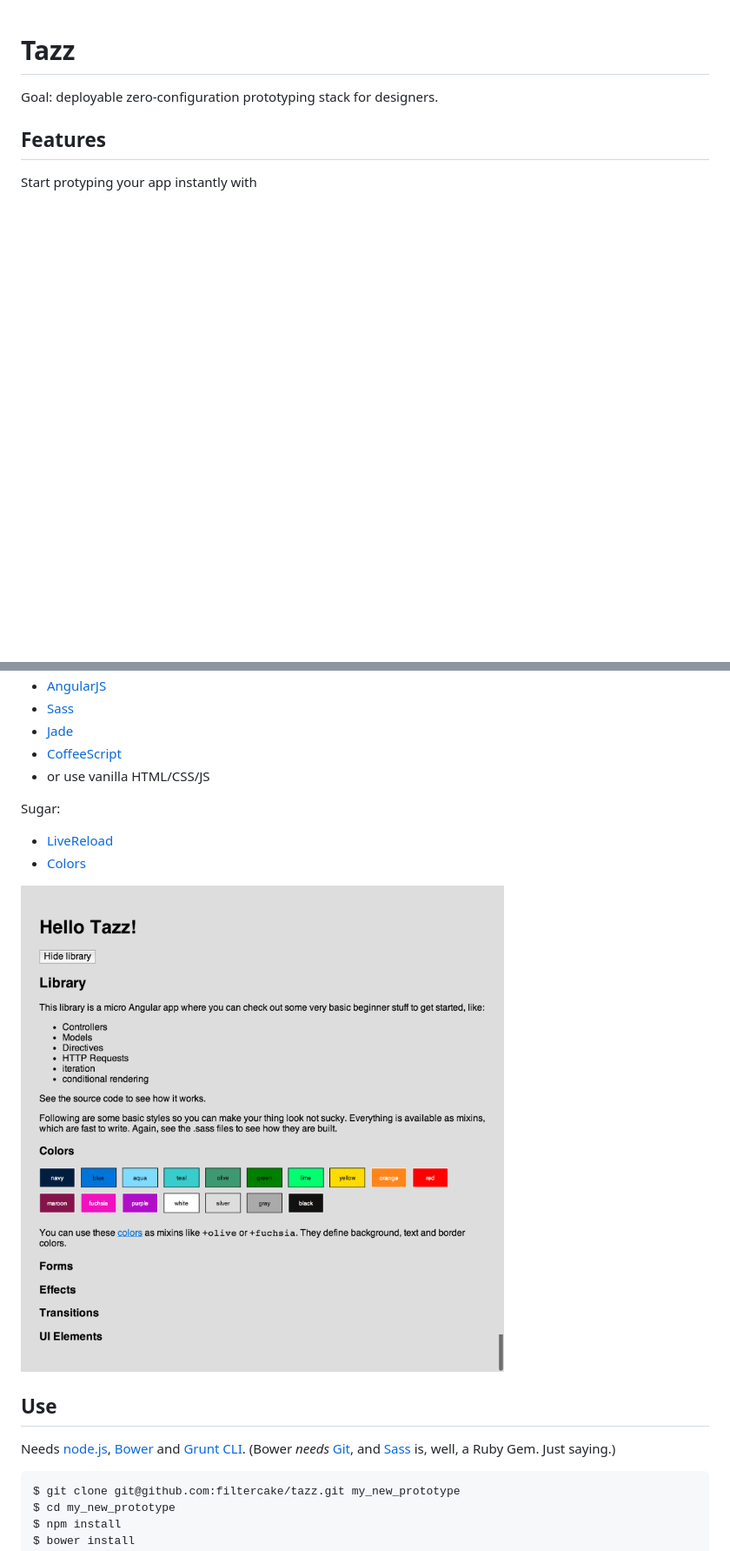
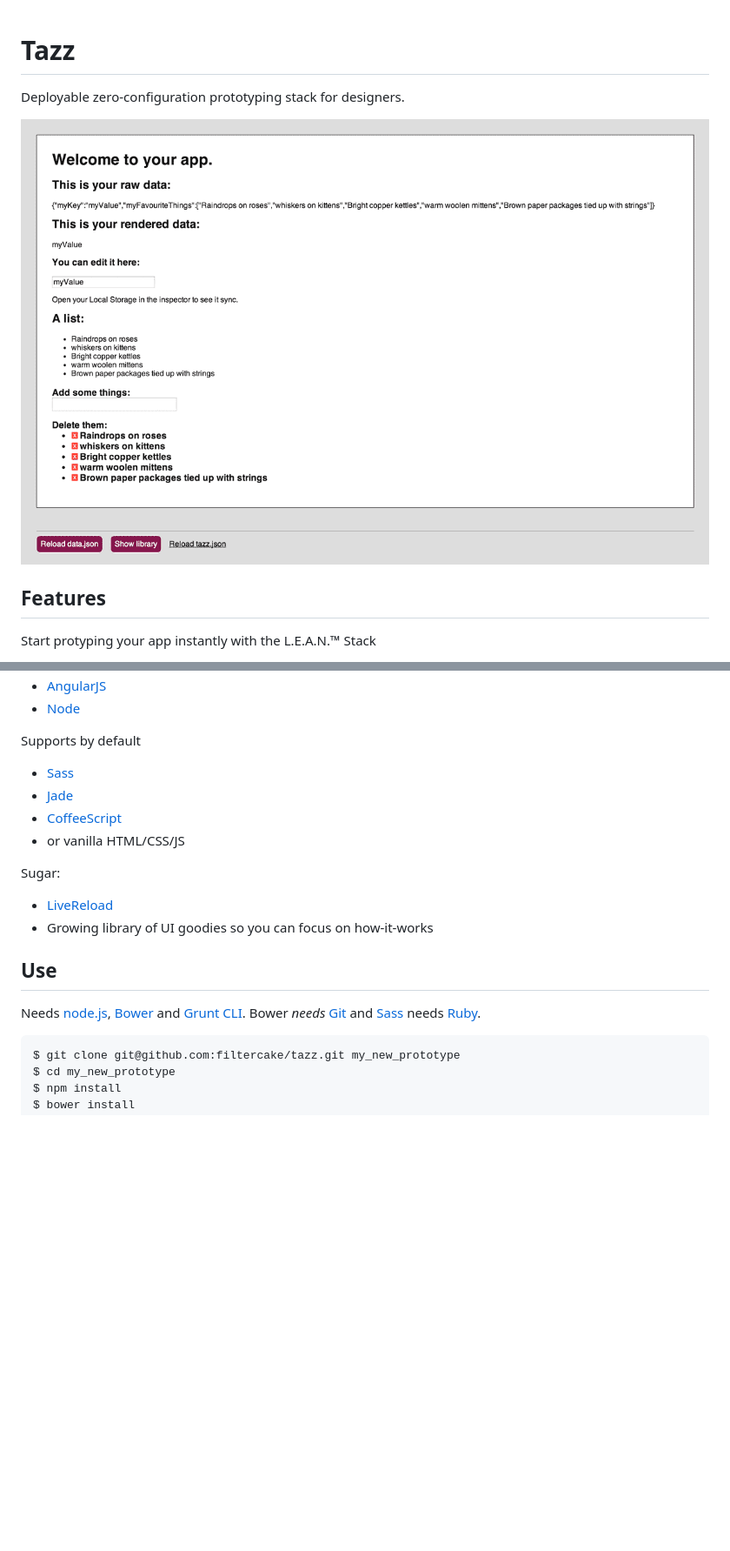
Before and after one commit to afknapping/tazz, a Markdown page: README.md, 2 parts joined by grey strips. Shown: that part at 87% size. Rendered like a GitHub page; pictures changed too: res/14-02-08.png (added); blank space fills up the shorter version.

Commit message:
update stuff

```diff
--- a/README.md
+++ b/README.md
@@ -1,8 +1,10 @@
 # Tazz
 
-Goal: deployable zero-configuration prototyping stack for designers.
+Deployable zero-configuration prototyping stack for designers.
+
+![](res/14-02-08.png)
 
 ## Features
 
-Start protyping your app instantly with
+Start protyping your app instantly with the L.E.A.N.™ Stack
 
@@ -9,18 +13,20 @@ Start protyping your app instantly with
 - [AngularJS](http://angularjs.org/)
+- [Node](http://nodejs.org/)
+
+Supports by default
+
 - [Sass](http://sass-lang.com/)
 - [Jade](http://jade-lang.com/)
 - [CoffeeScript](http://coffeescript.org/)
-- or use vanilla HTML/CSS/JS
+- or vanilla HTML/CSS/JS
 
 Sugar:
 - [LiveReload](http://livereload.com/)
-- [Colors](http://clrs.cc/)
-
-![](res/14-02-06.png)
+- Growing library of UI goodies so you can focus on how-it-works
 
 ## Use
 
-Needs [node.js](http://nodejs.org/), [Bower](http://bower.io/) and [Grunt CLI](http://gruntjs.com/getting-started#installing-the-cli). (Bower *needs* [Git](http://git-scm.com/), and [Sass](http://sass-lang.com/) is, well, a Ruby Gem. Just saying.)
+Needs [node.js](http://nodejs.org/), [Bower](http://bower.io/) and [Grunt CLI](http://gruntjs.com/getting-started#installing-the-cli). Bower *needs* [Git](http://git-scm.com/) and [Sass](http://sass-lang.com/) needs [Ruby](https://www.ruby-lang.org/en/).
 
     $ git clone git@github.com:filtercake/tazz.git my_new_prototype
     $ cd my_new_prototype
```
Also changed, not shown: other parts of README.md (+2 -0 lines), 1 other file.
